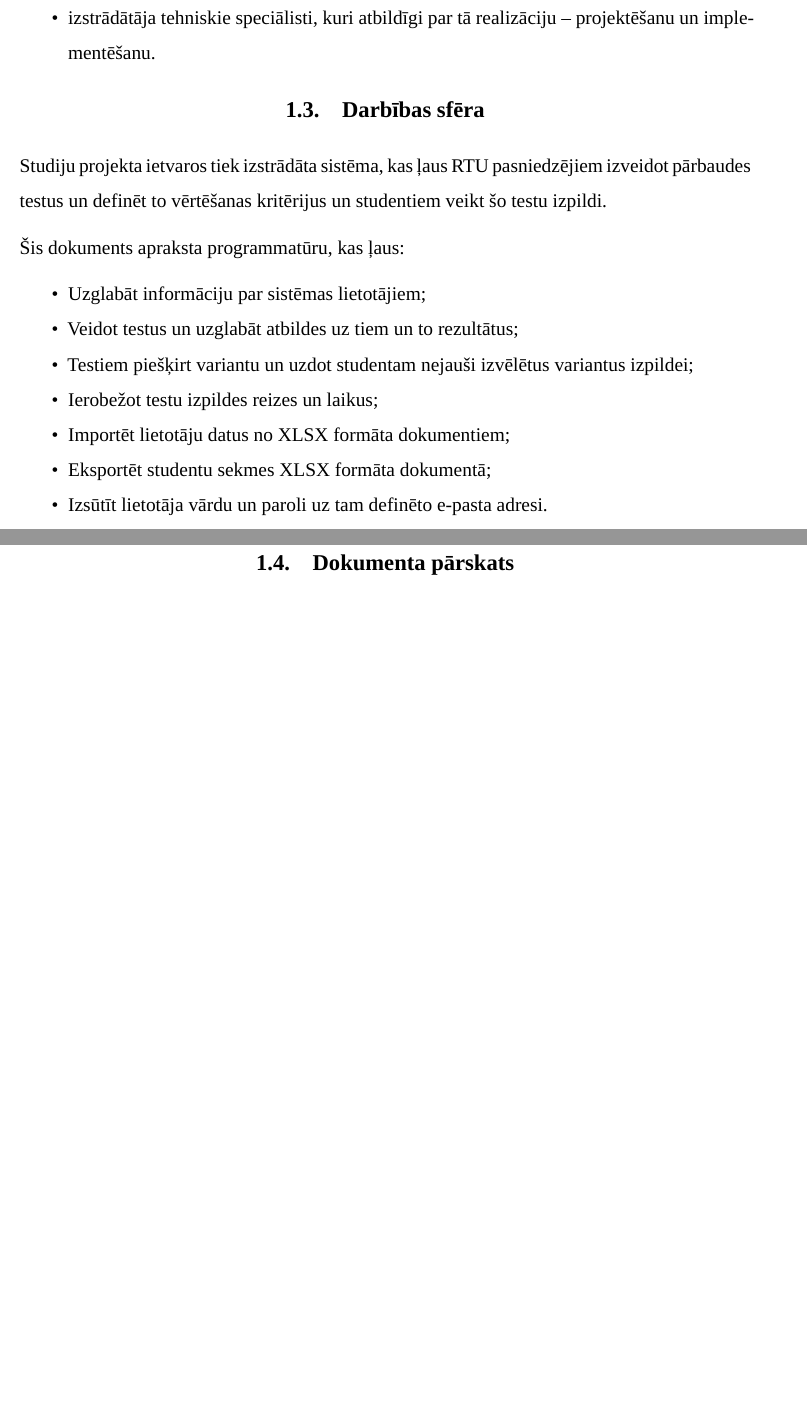
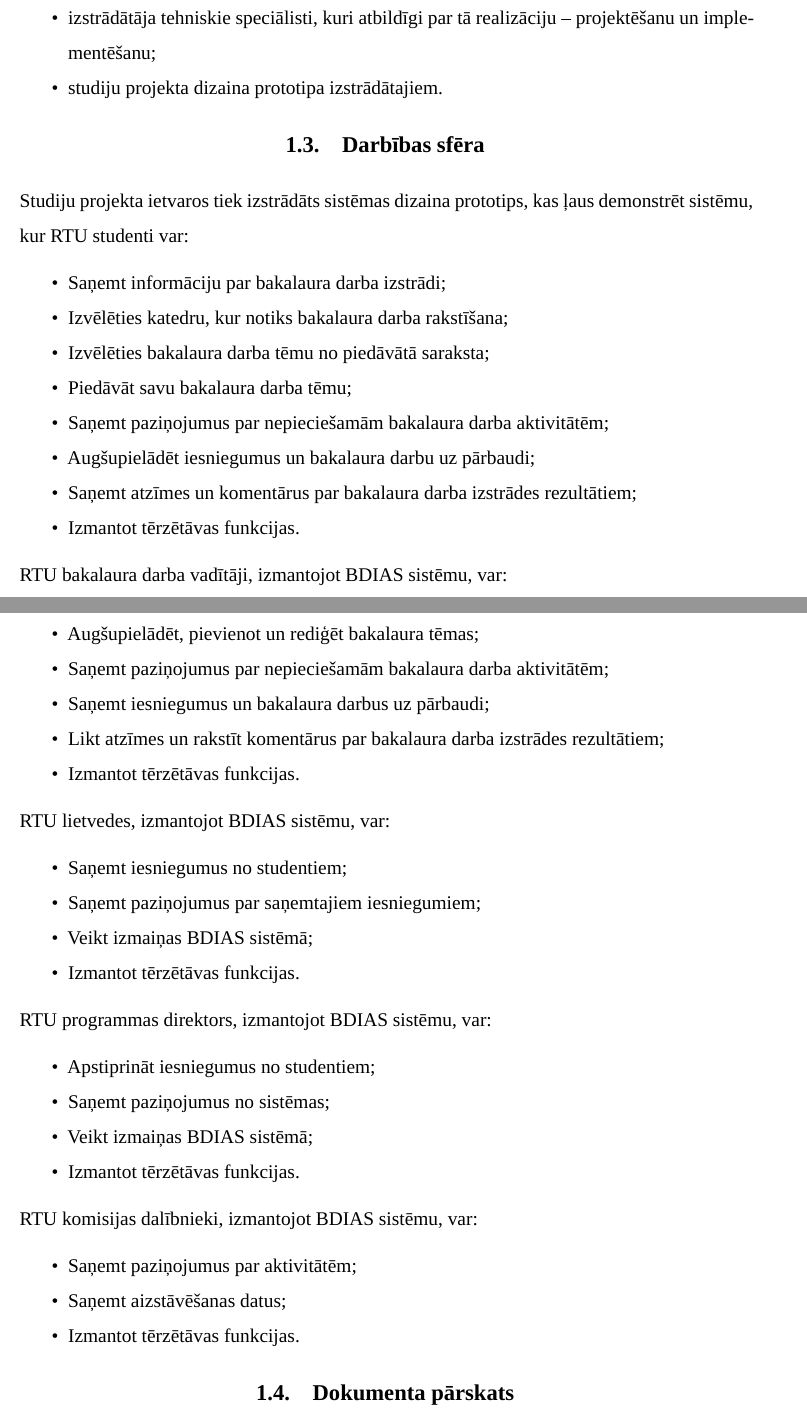
Before and after one commit to csd-rtu/bachelor-support, a LaTeX document (requirements/main.tex, which reads requirements/introduction.tex): two parts of pages 3 and 4 of 6, joined at a grey line, cut so that both start at the same text, the shorter picture padded with empty space. Compiled offline with XeLaTeX; a missing font is replaced by an installed copy or a similar font.

Commit message:
Update introduction

```diff
--- a/requirements/introduction.tex
+++ b/requirements/introduction.tex
@@ -26,21 +23,57 @@ uzturēšanā iesaistītajām pusēm:
-    \item izstrādātāja tehniskie speciālisti, kuri atbildīgi par tā realizāciju – projektēšanu un implementēšanu.
+    \item pasūtītāja (RTU) mācībspēki, kuri atbildīgi par projekta nodevumu pieņemšanu un izvērtēšanu;
+    \item izstrādātāja tehniskie speciālisti, kuri atbildīgi par tā realizāciju – projektēšanu un implementēšanu;
+    \item studiju projekta dizaina prototipa izstrādātajiem.
 \end{itemize}
 
 \subsection{Darbības sfēra}
 
-Studiju projekta ietvaros tiek izstrādāta sistēma, kas ļaus RTU pasniedzējiem izveidot pārbaudes
-testus un definēt to vērtēšanas kritērijus un studentiem veikt šo testu izpildi.
-
-Šis dokuments apraksta programmatūru, kas ļaus:
+Studiju projekta ietvaros tiek izstrādāts sistēmas dizaina prototips, kas ļaus demonstrēt sistēmu, kur RTU studenti var:
 
 \begin{itemize}[noitemsep, nolistsep]
-    \item Uzglabāt informāciju par sistēmas lietotājiem;
-    \item Veidot testus un uzglabāt atbildes uz tiem un to rezultātus;
-    \item Testiem piešķirt variantu un uzdot studentam nejauši izvēlētus variantus izpildei;
-    \item Ierobežot testu izpildes reizes un laikus;
-    \item Importēt lietotāju datus no XLSX formāta dokumentiem;
-    \item Eksportēt studentu sekmes XLSX formāta dokumentā;
-    \item Izsūtīt lietotāja vārdu un paroli uz tam definēto e-pasta adresi.
+    \item Saņemt informāciju par bakalaura darba izstrādi;
+    \item Izvēlēties katedru, kur notiks bakalaura darba rakstīšana;
+    \item Izvēlēties bakalaura darba tēmu no piedāvātā saraksta;
+    \item Piedāvāt savu bakalaura darba tēmu;
+    \item Saņemt paziņojumus par nepieciešamām bakalaura darba aktivitātēm;
+    \item Augšupielādēt iesniegumus un bakalaura darbu uz pārbaudi;
+    \item Saņemt atzīmes un komentārus par bakalaura darba izstrādes rezultātiem;
+    \item Izmantot tērzētāvas funkcijas.
+\end{itemize}
+
+RTU bakalaura darba vadītāji, izmantojot BDIAS sistēmu, var:
+
+\begin{itemize}[noitemsep, nolistsep]
+    \item Augšupielādēt, pievienot un rediģēt bakalaura tēmas;
+    \item Saņemt paziņojumus par nepieciešamām bakalaura darba aktivitātēm;
+    \item Saņemt iesniegumus un bakalaura darbus uz pārbaudi;
+    \item Likt atzīmes un rakstīt komentārus par bakalaura darba izstrādes rezultātiem;
+    \item Izmantot tērzētāvas funkcijas.
+\end{itemize}
+
+RTU lietvedes, izmantojot BDIAS sistēmu, var:
+
+\begin{itemize}[noitemsep, nolistsep]
+    \item Saņemt iesniegumus no studentiem;
+    \item Saņemt paziņojumus par saņemtajiem iesniegumiem;
+    \item Veikt izmaiņas BDIAS sistēmā;
+    \item Izmantot tērzētāvas funkcijas.
+\end{itemize}
+
+RTU programmas direktors, izmantojot BDIAS sistēmu, var:
+
+\begin{itemize}[noitemsep, nolistsep]
+    \item Apstiprināt iesniegumus no studentiem;
+    \item Saņemt paziņojumus no sistēmas;
+    \item Veikt izmaiņas BDIAS sistēmā;
+    \item Izmantot tērzētāvas funkcijas.
+\end{itemize}
+
+RTU komisijas dalībnieki, izmantojot BDIAS sistēmu, var:
+
+\begin{itemize}[noitemsep, nolistsep]
+    \item Saņemt paziņojumus par aktivitātēm;
+    \item Saņemt aizstāvēšanas datus;
+    \item Izmantot tērzētāvas funkcijas.
 \end{itemize}
 
 \subsection{Dokumenta pārskats}
```
Also changed, not shown: requirements/dist/main.pdf, requirements/introduction.tex (25 more changed lines).
